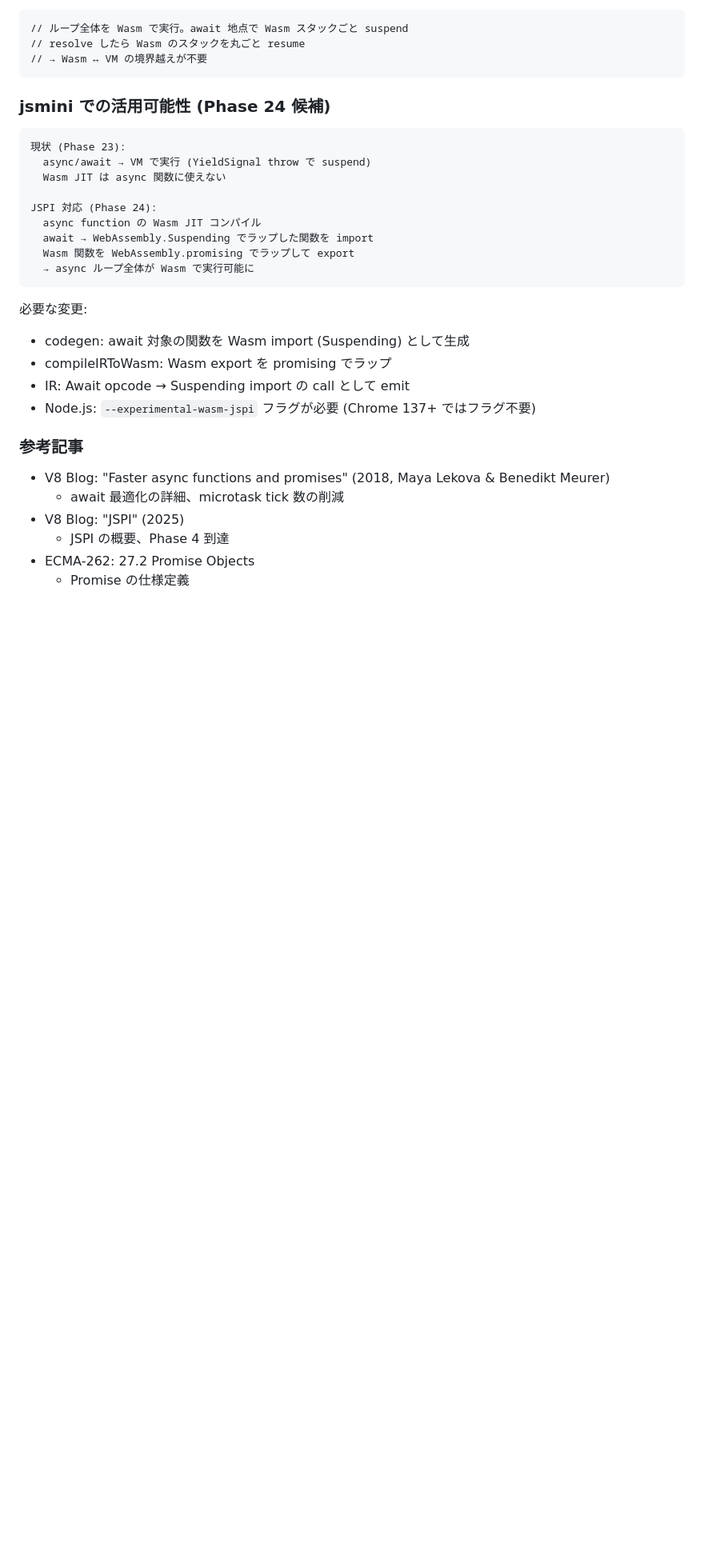
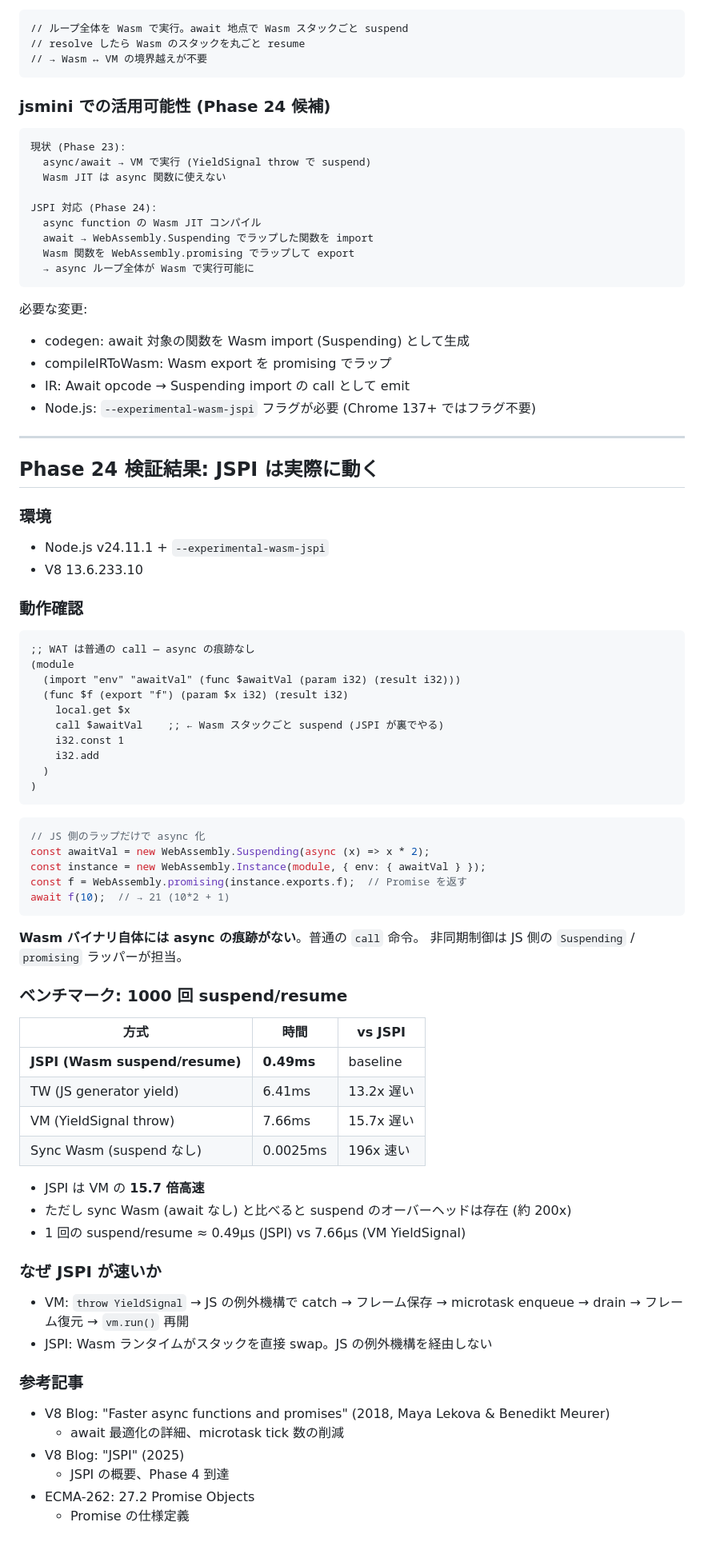
Before and after one commit to yosuke-furukawa/jsmini, a Markdown page: RESEARCH-Promise.md, the part around the change. Shown at 80% size. Drawn GitHub-style; blank space fills up the shorter version.

Commit message:
docs: JSPI verification results — 15.7x faster than VM async
- JSPI works on Node.js v24 + --experimental-wasm-jspi
- 1000 suspend/resume: JSPI 0.49ms vs VM 7.66ms (15.7x)
- WAT: plain call instruction, no async trace in Wasm binary
- Suspending/promising wrapping on JS side only

Co-Authored-By: Claude Opus 4.6 (1M context) <noreply@anthropic.com>

````diff
--- a/RESEARCH-Promise.md
+++ b/RESEARCH-Promise.md
@@ -277,6 +277,59 @@ JSPI 対応 (Phase 24):
 - IR: Await opcode → Suspending import の call として emit
 - Node.js: `--experimental-wasm-jspi` フラグが必要 (Chrome 137+ ではフラグ不要)
 
+---
+
+## Phase 24 検証結果: JSPI は実際に動く
+
+### 環境
+
+- Node.js v24.11.1 + `--experimental-wasm-jspi`
+- V8 13.6.233.10
+
+### 動作確認
+
+```wat
+;; WAT は普通の call — async の痕跡なし
+(module
+  (import "env" "awaitVal" (func $awaitVal (param i32) (result i32)))
+  (func $f (export "f") (param $x i32) (result i32)
+    local.get $x
+    call $awaitVal    ;; ← Wasm スタックごと suspend (JSPI が裏でやる)
+    i32.const 1
+    i32.add
+  )
+)
+```
+
+```js
+// JS 側のラップだけで async 化
+const awaitVal = new WebAssembly.Suspending(async (x) => x * 2);
+const instance = new WebAssembly.Instance(module, { env: { awaitVal } });
+const f = WebAssembly.promising(instance.exports.f);  // Promise を返す
+await f(10);  // → 21 (10*2 + 1)
+```
+
+**Wasm バイナリ自体には async の痕跡がない**。普通の `call` 命令。
+非同期制御は JS 側の `Suspending` / `promising` ラッパーが担当。
+
+### ベンチマーク: 1000 回 suspend/resume
+
+| 方式 | 時間 | vs JSPI |
+|---|---|---|
+| **JSPI (Wasm suspend/resume)** | **0.49ms** | baseline |
+| TW (JS generator yield) | 6.41ms | 13.2x 遅い |
+| VM (YieldSignal throw) | 7.66ms | 15.7x 遅い |
+| Sync Wasm (suspend なし) | 0.0025ms | 196x 速い |
+
+- JSPI は VM の **15.7 倍高速**
+- ただし sync Wasm (await なし) と比べると suspend のオーバーヘッドは存在 (約 200x)
+- 1 回の suspend/resume ≈ 0.49μs (JSPI) vs 7.66μs (VM YieldSignal)
+
+### なぜ JSPI が速いか
+
+- VM: `throw YieldSignal` → JS の例外機構で catch → フレーム保存 → microtask enqueue → drain → フレーム復元 → `vm.run()` 再開
+- JSPI: Wasm ランタイムがスタックを直接 swap。JS の例外機構を経由しない
+
 ### 参考記事
 
 - V8 Blog: "Faster async functions and promises" (2018, Maya Lekova & Benedikt Meurer)
````
Also changed, not shown: TODO-Phase24.md (+4 -4 lines).
